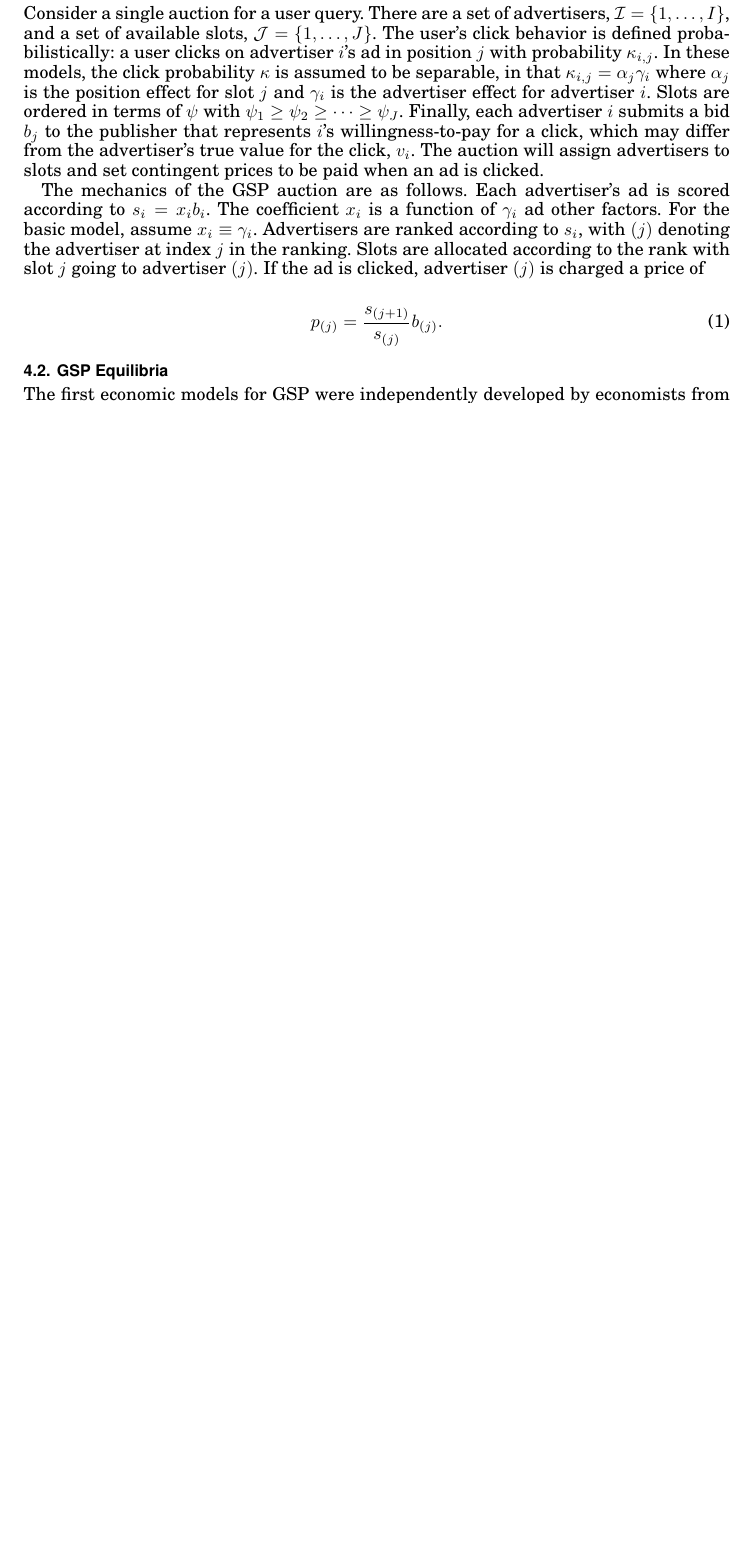
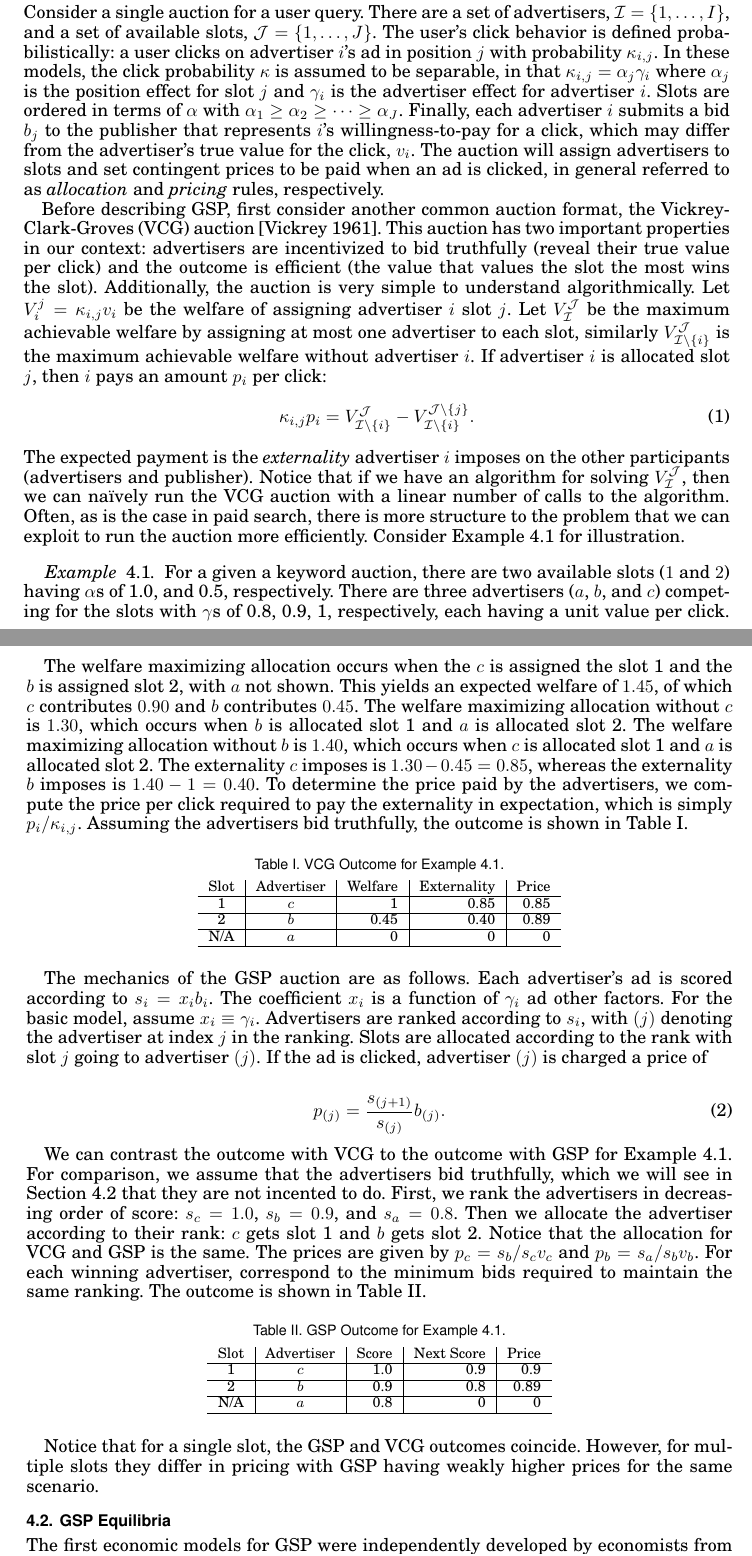
Before and after one commit to pjordan/paid_search_survey, a LaTeX paper (paid-search-survey.tex): part of page 3 of 5 before the commit and two parts of pages 3 and 4 of 7 after it, the two joined at a grey line, cut so that both start at the same text, the shorter picture padded with empty space. Compiled offline with pdfLaTeX.

Commit message:
Update more in the economic model section.

```diff
--- a/paid-search-survey.tex
+++ b/paid-search-survey.tex
@@ -146,10 +146,52 @@ Consider a single auction for a user query.
 There are a set of advertisers, $\mathcal{I} = \{1,\ldots,I\}$, and a set of available slots, $\mathcal{J} = \{1, \ldots, J\}$.
 The user's click behavior is defined probabilistically: a user clicks on advertiser $i$'s ad in position $j$ with probability $\kappa_{i,j}$.
 In these models, the click probability $\kappa$ is assumed to be separable, in that $\kappa_{i,j} = \alpha_j\gamma_i$ where $\alpha_j$ is the position effect for slot $j$ and $\gamma_i$ is the advertiser effect for advertiser $i$.
-Slots are ordered in terms of $\psi$ with $\psi_1 \ge \psi_2 \ge \cdots \ge \psi_{J}$.
+Slots are ordered in terms of $\alpha$ with $\alpha_1 \ge \alpha_2 \ge \cdots \ge \alpha_{J}$.
 Finally, each advertiser $i$ submits a bid $b_j$ to the publisher that represents $i$'s willingness-to-pay for a click, which may differ from the advertiser's true value for the click, $v_i$.
-The auction will assign advertisers to slots and set contingent prices to be paid when an ad is clicked.
+The auction will assign advertisers to slots and set contingent prices to be paid when an ad is clicked, in general referred to as \emph{allocation} and \emph{pricing} rules, respectively.
 
+
+Before describing GSP, first consider another common auction format, the Vickrey-Clark-Groves (VCG) auction \cite{Vickrey:1961ys}.
+This auction has two important properties in our context: advertisers are incentivized to bid truthfully (reveal their true value per click) and the outcome is efficient (the value that values the slot the most wins the slot).
+Additionally, the auction is very simple to understand algorithmically.
+Let $V_i^j = \kappa_{i,j} v_i$ be the welfare of assigning advertiser $i$ slot $j$.
+Let $V_\mathcal{I}^\mathcal{J}$ be the maximum achievable welfare by assigning at most one advertiser to each slot, similarly $V_{\mathcal{I}\setminus \{i\}}^\mathcal{J}$ is the maximum achievable welfare without advertiser $i$.
+If advertiser $i$ is allocated slot $j$, then $i$ pays an amount $p_i$ per click:
+\begin{equation}
+\kappa_{i,j} p_{i} = V_{\mathcal{I}\setminus \{i\}}^\mathcal{J} - V_{\mathcal{I}\setminus \{i\}}^{\mathcal{J}\setminus \{j\}}.
+\label{eqn:vcg-price}
+\end{equation}
+The expected payment is the \emph{externality} advertiser $i$ imposes on the other participants (advertisers and publisher).
+Notice that if we have an algorithm for solving $V_\mathcal{I}^\mathcal{J}$, then we can na\"{i}vely run the VCG auction with a linear number of calls to the algorithm.
+Often, as is the case in paid search, there is more structure to the problem that we can exploit to run the auction more efficiently.
+%Intuitively, we can think of the expected payment $\kappa_{i,j} p_i$ as the minimum expected bid (per impression) advertiser $i$ has to submit for the allocation algorithm not to change its decision.
+Consider Example~\ref{ex:simple-setting} for illustration.
+
+\begin{example}
+For a given a keyword auction, there are two available slots ($1$ and $2$) having $\alpha$s of 1.0, and 0.5, respectively.
+There are three advertisers ($a$, $b$, and $c$) competing for the slots with $\gamma$s of 0.8, 0.9, 1, respectively, each having a unit value per click.
+\label{ex:simple-setting}
+\end{example}
+
+The welfare maximizing allocation occurs when the $c$ is assigned the slot 1 and the $b$ is assigned slot 2, with $a$ not shown.
+This yields an expected welfare of $1.45$, of which $c$ contributes $0.90$ and $b$ contributes $0.45$.
+The welfare maximizing allocation without $c$ is $1.30$, which occurs when $b$ is allocated slot 1 and $a$ is allocated slot 2.
+The welfare maximizing allocation without $b$ is $1.40$, which occurs when $c$ is allocated slot 1 and $a$ is allocated slot 2.
+The externality $c$ imposes is $1.30 - 0.45 = 0.85$, whereas the externality $b$ imposes is $1.40 - 1 = 0.40$.
+To determine the price paid by the advertisers, we compute the price per click required to pay the externality in expectation, which is simply $p_i / \kappa_{i,j}$.
+Assuming the advertisers bid truthfully, the outcome is shown in Table~\ref{tab:vcg-example}.
+
+\begin{table}[htbp]%
+\tbl{VCG Outcome for Example~\ref{ex:simple-setting}.\label{tab:vcg-example}}{%
+\begin{tabular}{c|c|r|r|r}
+Slot & Advertiser & Welfare & Externality & Price \\\hline
+1 & $c$ & 1 & 0.85 & 0.85 \\\hline
+2 & $b$ & 0.45 & 0.40 &0.89 \\\hline
+N/A & $a$ & 0 & 0 & 0\\\hline
+\end{tabular}}
+\end{table}%
+
+%GSP maintains a similar property to VCG in that the amount the advertiser is charged is the minimum amount required to maintain its resulting slot (decision by the allocation algorithm).
 The mechanics of the GSP auction are as follows.
 Each advertiser's ad is scored according to $s_i = x_i b_i$.
 The coefficient $x_i$ is a function of $\gamma_i$ ad other factors.
@@ -163,6 +205,33 @@ p_{(j)} = \frac{s_{(j+1)}}{s_{(j)}} b_{(j)}.
 \label{eqn:gsp-price}
 \end{equation}
 
+We can contrast the outcome with VCG to the outcome with GSP for Example~\ref{ex:simple-setting}.
+For comparison, we assume that the advertisers bid truthfully, which we will see in Section~\ref{sub:equilibrium_characterization} that they are not incented to do.
+First, we rank the advertisers in decreasing order of score: $s_c=1.0$, $s_b= 0.9$, and $s_a = 0.8$.
+Then we allocate the advertiser according to their rank: $c$ gets slot 1 and $b$ gets slot 2.
+Notice that the allocation for VCG and GSP is the same.
+The prices are given by $p_c = s_b/s_c v_c$ and $p_b = s_a/s_b v_b$.
+For each winning advertiser, correspond to the minimum bids required to maintain the same ranking.
+The outcome is shown in Table~\ref{tab:gsp-example}.
+
+\begin{table}[htbp]%
+\tbl{GSP Outcome for Example~\ref{ex:simple-setting}.\label{tab:gsp-example}}{%
+\begin{tabular}{c|c|r|r|r}
+Slot & Advertiser & Score & Next Score & Price \\\hline
+1 & $c$ & 1.0 & 0.9 & 0.9 \\\hline
+2 & $b$ & 0.9 & 0.8 & 0.89 \\\hline
+N/A & $a$ & 0.8 & 0 & 0\\\hline
+\end{tabular}}
+\end{table}%
+
+%In contrast VCG (where solving the allocation problem can be combinatorial in general), GSP uses a greedy algorithm to rank the ads by $s_i$ first and allocates according to that ranking.
+%The contingent price charged a winning advertiser $i$ in GSP is the minimum amount advertiser $i$ has to pay in order to not change positions in the ranking.
+%In loose analogy, we can think of GSP and VCG as being from the same family of paid search auctions where an advertiser pays the minimum amount necessary for the allocation algorithm not to change its decision.
+%In this analogy, the GSP allocation algorithm considers a one-step look ahead (what is the minimum amount necessary to change my decision if I only consider the current slot), whereas VCG can be thought of as an infinite-step look ahead (what is the minimum amount necessary to not change my decision on the current slot given all remaining slots).
+
+Notice that for a single slot, the GSP and VCG outcomes coincide.
+However, for multiple slots they differ in pricing with GSP having weakly higher prices for the same scenario.
+
 % subsection single_auction_model (end)
 
 \subsection{GSP Equilibria} % (fold)
```
Also changed, not shown: paid-search-survey.tex (2 more changed lines), 1 other file.
